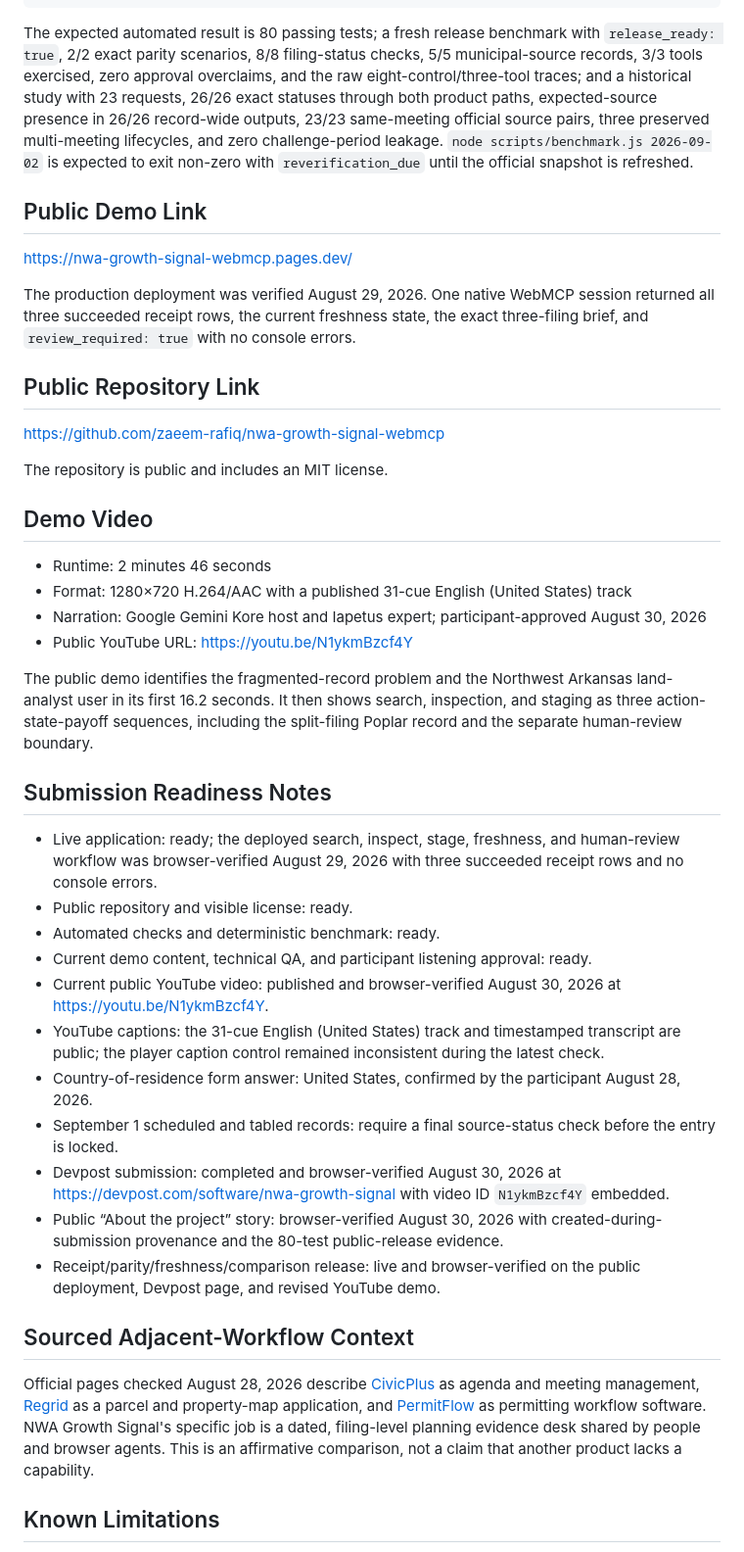
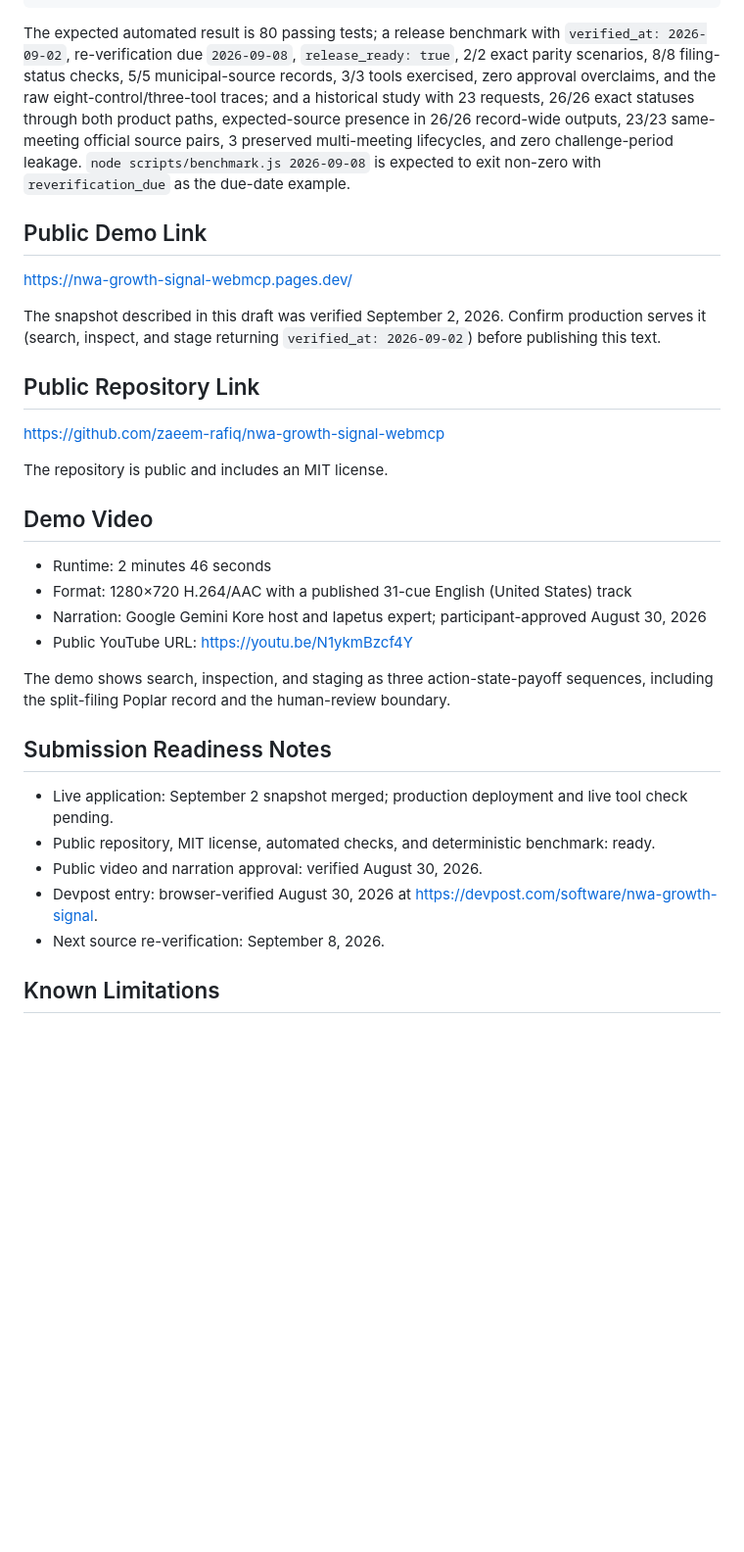
Before and after one commit to zaeem-rafiq/nwa-growth-signal-webmcp, a Markdown page: devpost-submission.md, the part around one of its changes. Shown at 98% size. Drawn GitHub-style; blank space fills up the shorter version.

````diff
--- a/devpost-submission.md
+++ b/devpost-submission.md
@@ -103,13 +97,13 @@ node scripts/benchmark.js 2026-09-01
 node scripts/historical-impact-benchmark.js
 ```
 
-The expected automated result is 80 passing tests; a fresh release benchmark with `release_ready: true`, 2/2 exact parity scenarios, 8/8 filing-status checks, 5/5 municipal-source records, 3/3 tools exercised, zero approval overclaims, and the raw eight-control/three-tool traces; and a historical study with 23 requests, 26/26 exact statuses through both product paths, expected-source presence in 26/26 record-wide outputs, 23/23 same-meeting official source pairs, three preserved multi-meeting lifecycles, and zero challenge-period leakage. `node scripts/benchmark.js 2026-09-02` is expected to exit non-zero with `reverification_due` until the official snapshot is refreshed.
+The expected automated result is 80 passing tests; a release benchmark with `verified_at: 2026-09-02`, re-verification due `2026-09-08`, `release_ready: true`, 2/2 exact parity scenarios, 8/8 filing-status checks, 5/5 municipal-source records, 3/3 tools exercised, zero approval overclaims, and the raw eight-control/three-tool traces; and a historical study with 23 requests, 26/26 exact statuses through both product paths, expected-source presence in 26/26 record-wide outputs, 23/23 same-meeting official source pairs, 3 preserved multi-meeting lifecycles, and zero challenge-period leakage. `node scripts/benchmark.js 2026-09-08` is expected to exit non-zero with `reverification_due` as the due-date example.
 
 ## Public Demo Link
 
 https://nwa-growth-signal-webmcp.pages.dev/
 
-The production deployment was verified August 29, 2026. One native WebMCP session returned all three succeeded receipt rows, the current freshness state, the exact three-filing brief, and `review_required: true` with no console errors.
+The snapshot described in this draft was verified September 2, 2026. Confirm production serves it (search, inspect, and stage returning `verified_at: 2026-09-02`) before publishing this text.
 
 ## Public Repository Link
 
@@ -124,25 +118,15 @@ The repository is public and includes an MIT license.
 - Narration: Google Gemini Kore host and Iapetus expert; participant-approved August 30, 2026
 - Public YouTube URL: https://youtu.be/N1ykmBzcf4Y
 
-The public demo identifies the fragmented-record problem and the Northwest Arkansas land-analyst user in its first 16.2 seconds. It then shows search, inspection, and staging as three action-state-payoff sequences, including the split-filing Poplar record and the separate human-review boundary.
+The demo shows search, inspection, and staging as three action-state-payoff sequences, including the split-filing Poplar record and the human-review boundary.
 
 ## Submission Readiness Notes
 
-- Live application: ready; the deployed search, inspect, stage, freshness, and human-review workflow was browser-verified August 29, 2026 with three succeeded receipt rows and no console errors.
-- Public repository and visible license: ready.
-- Automated checks and deterministic benchmark: ready.
-- Current demo content, technical QA, and participant listening approval: ready.
-- Current public YouTube video: published and browser-verified August 30, 2026 at https://youtu.be/N1ykmBzcf4Y.
-- YouTube captions: the 31-cue English (United States) track and timestamped transcript are public; the player caption control remained inconsistent during the latest check.
-- Country-of-residence form answer: United States, confirmed by the participant August 28, 2026.
-- September 1 scheduled and tabled records: require a final source-status check before the entry is locked.
-- Devpost submission: completed and browser-verified August 30, 2026 at https://devpost.com/software/nwa-growth-signal with video ID `N1ykmBzcf4Y` embedded.
-- Public “About the project” story: browser-verified August 30, 2026 with created-during-submission provenance and the 80-test public-release evidence.
-- Receipt/parity/freshness/comparison release: live and browser-verified on the public deployment, Devpost page, and revised YouTube demo.
-
-## Sourced Adjacent-Workflow Context
-
-Official pages checked August 28, 2026 describe [CivicPlus](https://www.civicplus.com/agenda-meeting-management/) as agenda and meeting management, [Regrid](https://regrid.com/property-app) as a parcel and property-map application, and [PermitFlow](https://www.permitflow.com/) as permitting workflow software. NWA Growth Signal's specific job is a dated, filing-level planning evidence desk shared by people and browser agents. This is an affirmative comparison, not a claim that another product lacks a capability.
+- Live application: September 2 snapshot merged; production deployment and live tool check pending.
+- Public repository, MIT license, automated checks, and deterministic benchmark: ready.
+- Public video and narration approval: verified August 30, 2026.
+- Devpost entry: browser-verified August 30, 2026 at https://devpost.com/software/nwa-growth-signal.
+- Next source re-verification: September 8, 2026.
 
 ## Known Limitations
 
````
Also changed, not shown: other parts of devpost-submission.md (+55 -63 lines).
